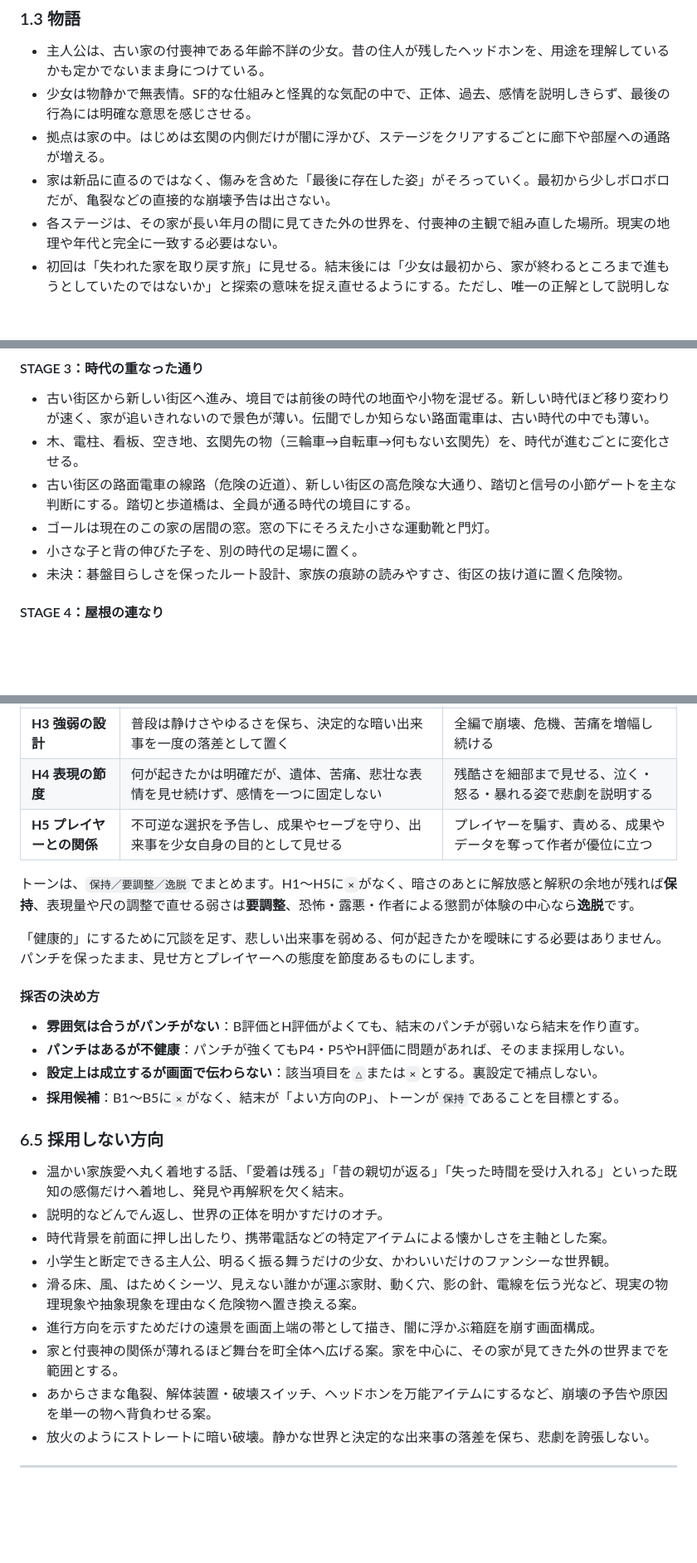
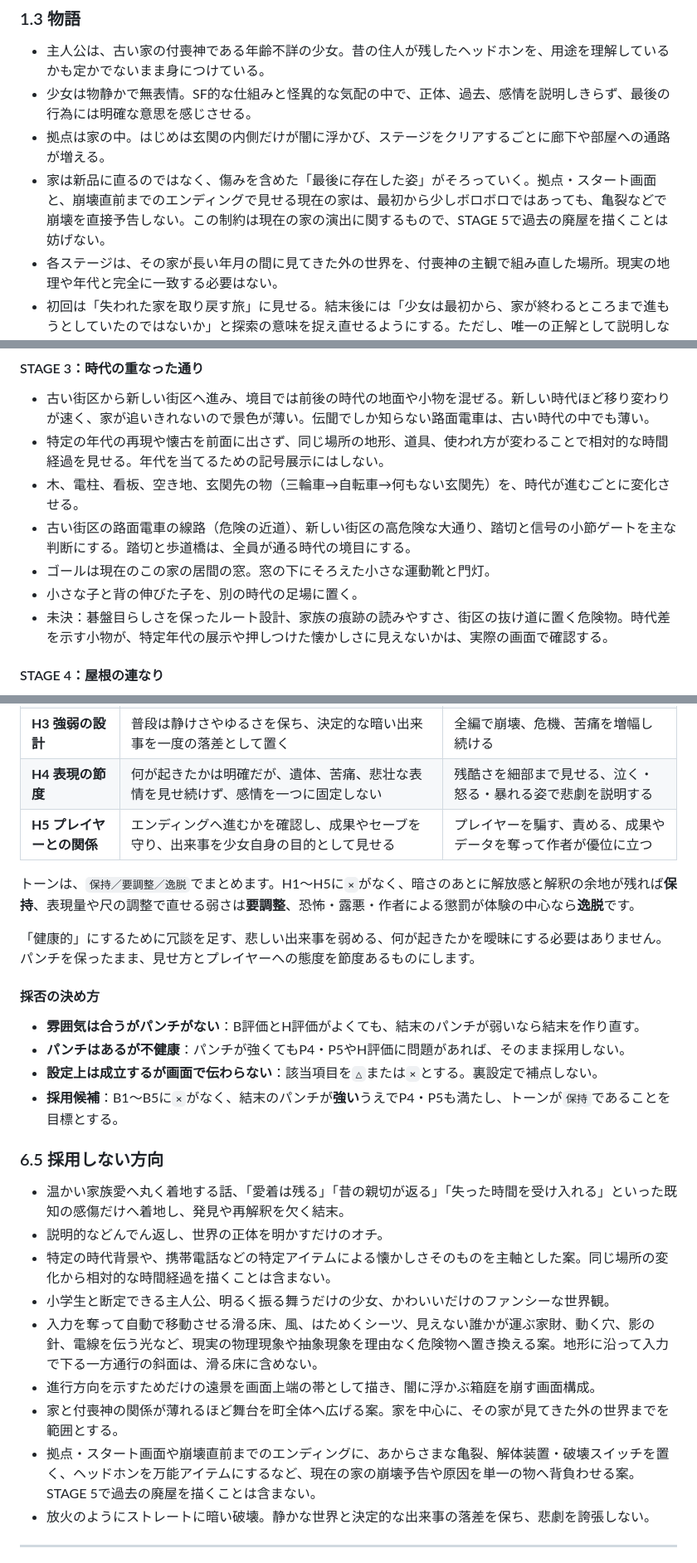
Before and after one commit to Mg32/metrogrid, a Markdown page: docs/game_design.md, 3 parts joined by grey strips. Shown at 83% size. Drawn GitHub-style; blank space fills up the shorter version.

```diff
--- a/docs/game_design.md
+++ b/docs/game_design.md
@@ -51,7 +51,7 @@
 - 主人公は、古い家の付喪神である年齢不詳の少女。昔の住人が残したヘッドホンを、用途を理解しているかも定かでないまま身につけている。
 - 少女は物静かで無表情。SF的な仕組みと怪異的な気配の中で、正体、過去、感情を説明しきらず、最後の行為には明確な意思を感じさせる。
 - 拠点は家の中。はじめは玄関の内側だけが闇に浮かび、ステージをクリアするごとに廊下や部屋への通路が増える。
-- 家は新品に直るのではなく、傷みを含めた「最後に存在した姿」がそろっていく。最初から少しボロボロだが、亀裂などの直接的な崩壊予告は出さない。
+- 家は新品に直るのではなく、傷みを含めた「最後に存在した姿」がそろっていく。拠点・スタート画面と、崩壊直前までのエンディングで見せる現在の家は、最初から少しボロボロではあっても、亀裂などで崩壊を直接予告しない。この制約は現在の家の演出に関するもので、STAGE 5で過去の廃屋を描くことは妨げない。
 - 各ステージは、その家が長い年月の間に見てきた外の世界を、付喪神の主観で組み直した場所。現実の地理や年代と完全に一致する必要はない。
 - 初回は「失われた家を取り戻す旅」に見せる。結末後には「少女は最初から、家が終わるところまで進もうとしていたのではないか」と探索の意味を捉え直せるようにする。ただし、唯一の正解として説明しない。
 
@@ -245,11 +247,12 @@ STAGE 1・2の構成は**確定**、STAGE 3〜5は**暫定合意**です。下
 #### STAGE 3：時代の重なった通り
 
 - 古い街区から新しい街区へ進み、境目では前後の時代の地面や小物を混ぜる。新しい時代ほど移り変わりが速く、家が追いきれないので景色が薄い。伝聞でしか知らない路面電車は、古い時代の中でも薄い。
+- 特定の年代の再現や懐古を前面に出さず、同じ場所の地形、道具、使われ方が変わることで相対的な時間経過を見せる。年代を当てるための記号展示にはしない。
 - 木、電柱、看板、空き地、玄関先の物（三輪車→自転車→何もない玄関先）を、時代が進むごとに変化させる。
 - 古い街区の路面電車の線路（危険の近道）、新しい街区の高危険な大通り、踏切と信号の小節ゲートを主な判断にする。踏切と歩道橋は、全員が通る時代の境目にする。
 - ゴールは現在のこの家の居間の窓。窓の下にそろえた小さな運動靴と門灯。
 - 小さな子と背の伸びた子を、別の時代の足場に置く。
-- 未決：碁盤目らしさを保ったルート設計、家族の痕跡の読みやすさ、街区の抜け道に置く危険物。
+- 未決：碁盤目らしさを保ったルート設計、家族の痕跡の読みやすさ、街区の抜け道に置く危険物。時代差を示す小物が、特定年代の展示や押しつけた懐かしさに見えないかは、実際の画面で確認する。
 
 #### STAGE 4：屋根の連なり
 
@@ -397,7 +403,7 @@ B1〜B5は平均点で相殺しません。特にB1・B2・B5のいずれかが
 | **H2 奇妙さの質** | 日常物の反復運動、景色の薄さや欠け、静かなずれから不穏さが生じる | グリッチ、狂気の記号、追跡、脅かし、露悪で異常を宣言する |
 | **H3 強弱の設計** | 普段は静けさやゆるさを保ち、決定的な暗い出来事を一度の落差として置く | 全編で崩壊、危機、苦痛を増幅し続ける |
 | **H4 表現の節度** | 何が起きたかは明確だが、遺体、苦痛、悲壮な表情を見せ続けず、感情を一つに固定しない | 残酷さを細部まで見せる、泣く・怒る・暴れる姿で悲劇を説明する |
-| **H5 プレイヤーとの関係** | 不可逆な選択を予告し、成果やセーブを守り、出来事を少女自身の目的として見せる | プレイヤーを騙す、責める、成果やデータを奪って作者が優位に立つ |
+| **H5 プレイヤーとの関係** | エンディングへ進むかを確認し、成果やセーブを守り、出来事を少女自身の目的として見せる | プレイヤーを騙す、責める、成果やデータを奪って作者が優位に立つ |
 
 トーンは、`保持／要調整／逸脱`でまとめます。H1〜H5に`×`がなく、暗さのあとに解放感と解釈の余地が残れば**保持**、表現量や尺の調整で直せる弱さは**要調整**、恐怖・露悪・作者による懲罰が体験の中心なら**逸脱**です。
 
@@ -408,18 +414,18 @@ B1〜B5は平均点で相殺しません。特にB1・B2・B5のいずれかが
 - **雰囲気は合うがパンチがない**：B評価とH評価がよくても、結末のパンチが弱いなら結末を作り直す。
 - **パンチはあるが不健康**：パンチが強くてもP4・P5やH評価に問題があれば、そのまま採用しない。
 - **設定上は成立するが画面で伝わらない**：該当項目を`△`または`×`とする。裏設定で補点しない。
-- **採用候補**：B1〜B5に`×`がなく、結末が「よい方向のP」、トーンが`保持`であることを目標とする。
+- **採用候補**：B1〜B5に`×`がなく、結末のパンチが**強い**うえでP4・P5も満たし、トーンが`保持`であることを目標とする。
 
 ### 6.5 採用しない方向
 
 - 温かい家族愛へ丸く着地する話、「愛着は残る」「昔の親切が返る」「失った時間を受け入れる」といった既知の感傷だけへ着地し、発見や再解釈を欠く結末。
 - 説明的などんでん返し、世界の正体を明かすだけのオチ。
-- 時代背景を前面に押し出したり、携帯電話などの特定アイテムによる懐かしさを主軸とした案。
+- 特定の時代背景や、携帯電話などの特定アイテムによる懐かしさそのものを主軸とした案。同じ場所の変化から相対的な時間経過を描くことは含まない。
 - 小学生と断定できる主人公、明るく振る舞うだけの少女、かわいいだけのファンシーな世界観。
-- 滑る床、風、はためくシーツ、見えない誰かが運ぶ家財、動く穴、影の針、電線を伝う光など、現実の物理現象や抽象現象を理由なく危険物へ置き換える案。
+- 入力を奪って自動で移動させる滑る床、風、はためくシーツ、見えない誰かが運ぶ家財、動く穴、影の針、電線を伝う光など、現実の物理現象や抽象現象を理由なく危険物へ置き換える案。地形に沿って入力で下る一方通行の斜面は、滑る床に含めない。
 - 進行方向を示すためだけの遠景を画面上端の帯として描き、闇に浮かぶ箱庭を崩す画面構成。
 - 家と付喪神の関係が薄れるほど舞台を町全体へ広げる案。家を中心に、その家が見てきた外の世界までを範囲とする。
-- あからさまな亀裂、解体装置・破壊スイッチ、ヘッドホンを万能アイテムにするなど、崩壊の予告や原因を単一の物へ背負わせる案。
+- 拠点・スタート画面や崩壊直前までのエンディングに、あからさまな亀裂、解体装置・破壊スイッチを置く、ヘッドホンを万能アイテムにするなど、現在の家の崩壊予告や原因を単一の物へ背負わせる案。STAGE 5で過去の廃屋を描くことは含まない。
 - 放火のようにストレートに暗い破壊。静かな世界と決定的な出来事の落差を保ち、悲劇を誇張しない。
 
 ---
```
Also changed, not shown: other parts of docs/game_design.md (+24 -18 lines).
